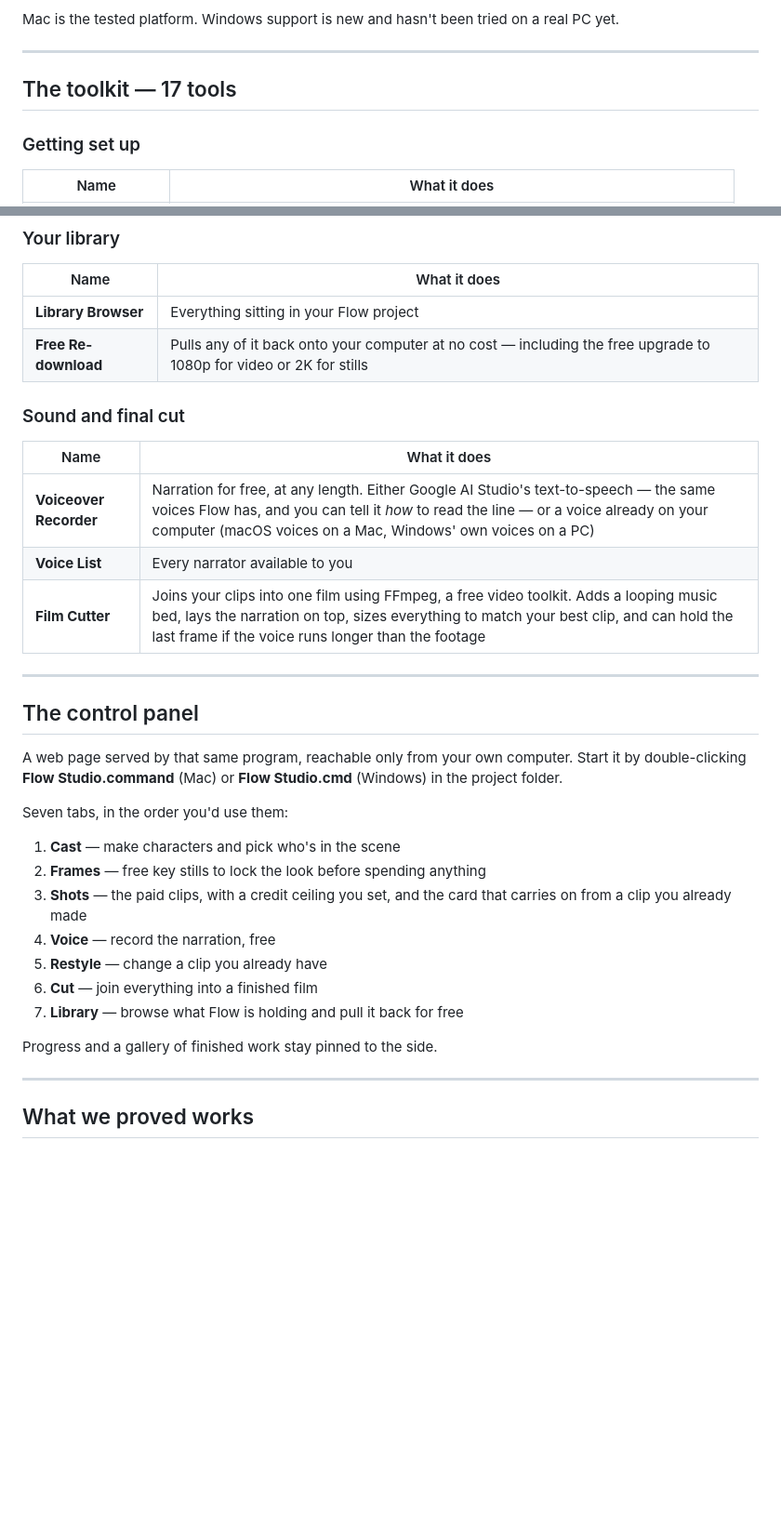
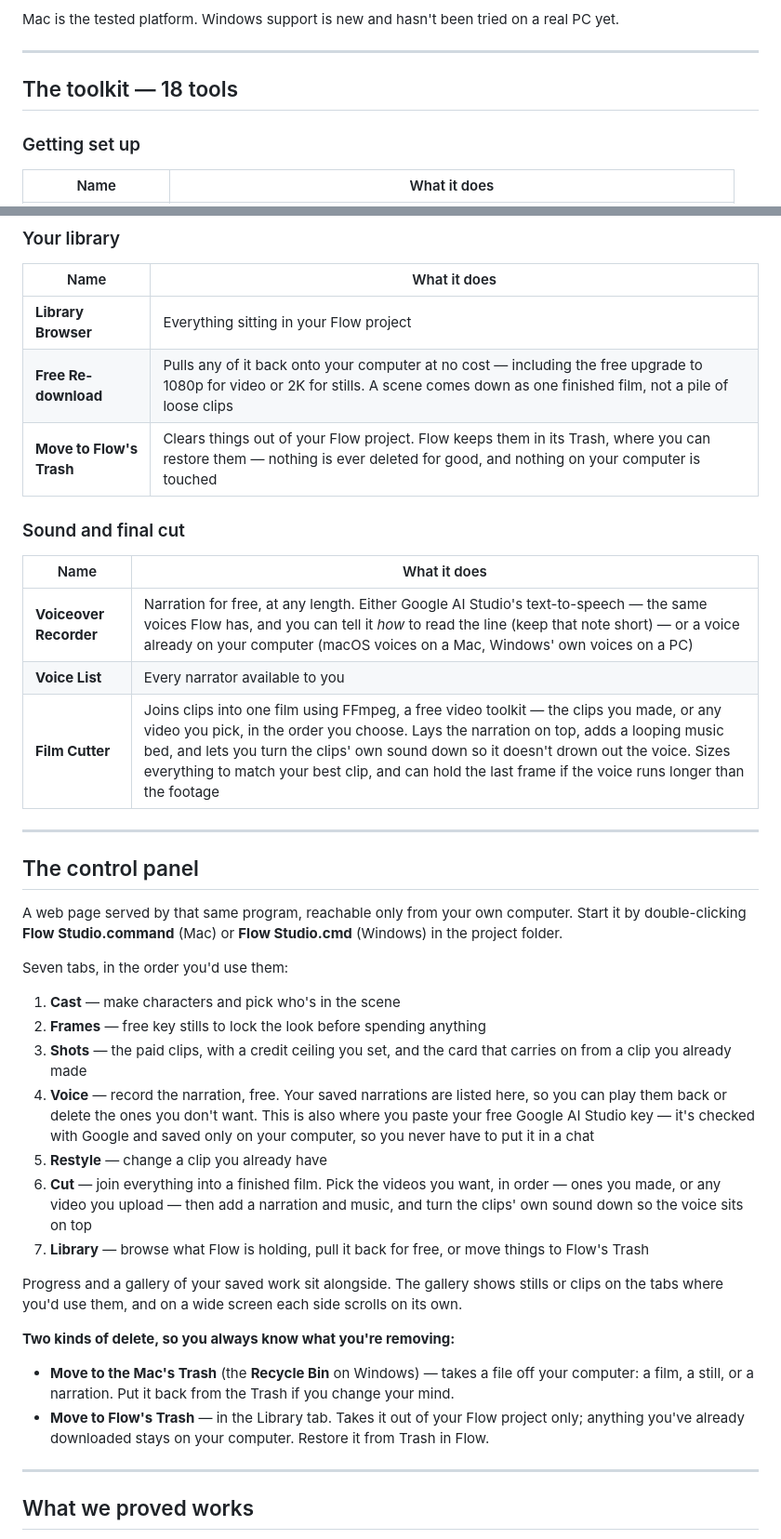
Before and after one commit to GTAI-1/flow-mcp, a Markdown page: OVERVIEW.md, 2 parts joined by grey strips. Shown at 93% size. Drawn GitHub-style; blank space fills up the shorter version.

```diff
--- a/OVERVIEW.md
+++ b/OVERVIEW.md
@@ -55,7 +55,7 @@ Mac is the tested platform. Windows support is new and hasn't been tried on a re
 
 ---
 
-## The toolkit — 17 tools
+## The toolkit — 18 tools
 
 ### Getting set up
 
@@ -96,15 +96,16 @@ This is a limit in Flow itself, not something we can program around. The exact j
 | Name | What it does |
 |---|---|
 | **Library Browser** | Everything sitting in your Flow project |
-| **Free Re-download** | Pulls any of it back onto your computer at no cost — including the free upgrade to 1080p for video or 2K for stills |
+| **Free Re-download** | Pulls any of it back onto your computer at no cost — including the free upgrade to 1080p for video or 2K for stills. A scene comes down as one finished film, not a pile of loose clips |
+| **Move to Flow's Trash** | Clears things out of your Flow project. Flow keeps them in its Trash, where you can restore them — nothing is ever deleted for good, and nothing on your computer is touched |
 
 ### Sound and final cut
 
 | Name | What it does |
 |---|---|
-| **Voiceover Recorder** | Narration for free, at any length. Either Google AI Studio's text-to-speech — the same voices Flow has, and you can tell it *how* to read the line — or a voice already on your computer (macOS voices on a Mac, Windows' own voices on a PC) |
+| **Voiceover Recorder** | Narration for free, at any length. Either Google AI Studio's text-to-speech — the same voices Flow has, and you can tell it *how* to read the line (keep that note short) — or a voice already on your computer (macOS voices on a Mac, Windows' own voices on a PC) |
 | **Voice List** | Every narrator available to you |
-| **Film Cutter** | Joins your clips into one film using FFmpeg, a free video toolkit. Adds a looping music bed, lays the narration on top, sizes everything to match your best clip, and can hold the last frame if the voice runs longer than the footage |
+| **Film Cutter** | Joins clips into one film using FFmpeg, a free video toolkit — the clips you made, or any video you pick, in the order you choose. Lays the narration on top, adds a looping music bed, and lets you turn the clips' own sound down so it doesn't drown out the voice. Sizes everything to match your best clip, and can hold the last frame if the voice runs longer than the footage |
 
 ---
 
@@ -118,12 +119,17 @@ Seven tabs, in the order you'd use them:
 1. **Cast** — make characters and pick who's in the scene
 2. **Frames** — free key stills to lock the look before spending anything
 3. **Shots** — the paid clips, with a credit ceiling you set, and the card that carries on from a clip you already made
-4. **Voice** — record the narration, free
+4. **Voice** — record the narration, free. Your saved narrations are listed here, so you can play them back or delete the ones you don't want. This is also where you paste your free Google AI Studio key — it's checked with Google and saved only on your computer, so you never have to put it in a chat
 5. **Restyle** — change a clip you already have
-6. **Cut** — join everything into a finished film
-7. **Library** — browse what Flow is holding and pull it back for free
+6. **Cut** — join everything into a finished film. Pick the videos you want, in order — ones you made, or any video you upload — then add a narration and music, and turn the clips' own sound down so the voice sits on top
+7. **Library** — browse what Flow is holding, pull it back for free, or move things to Flow's Trash
 
-Progress and a gallery of finished work stay pinned to the side.
+Progress and a gallery of your saved work sit alongside. The gallery shows stills or clips on the tabs where you'd use them, and on a wide screen each side scrolls on its own.
+
+**Two kinds of delete, so you always know what you're removing:**
+
+- **Move to the Mac's Trash** (the **Recycle Bin** on Windows) — takes a file off your computer: a film, a still, or a narration. Put it back from the Trash if you change your mind.
+- **Move to Flow's Trash** — in the Library tab. Takes it out of your Flow project only; anything you've already downloaded stays on your computer. Restore it from Trash in Flow.
 
 ---
 
```
Also changed, not shown: README.md (+25 -10 lines).
